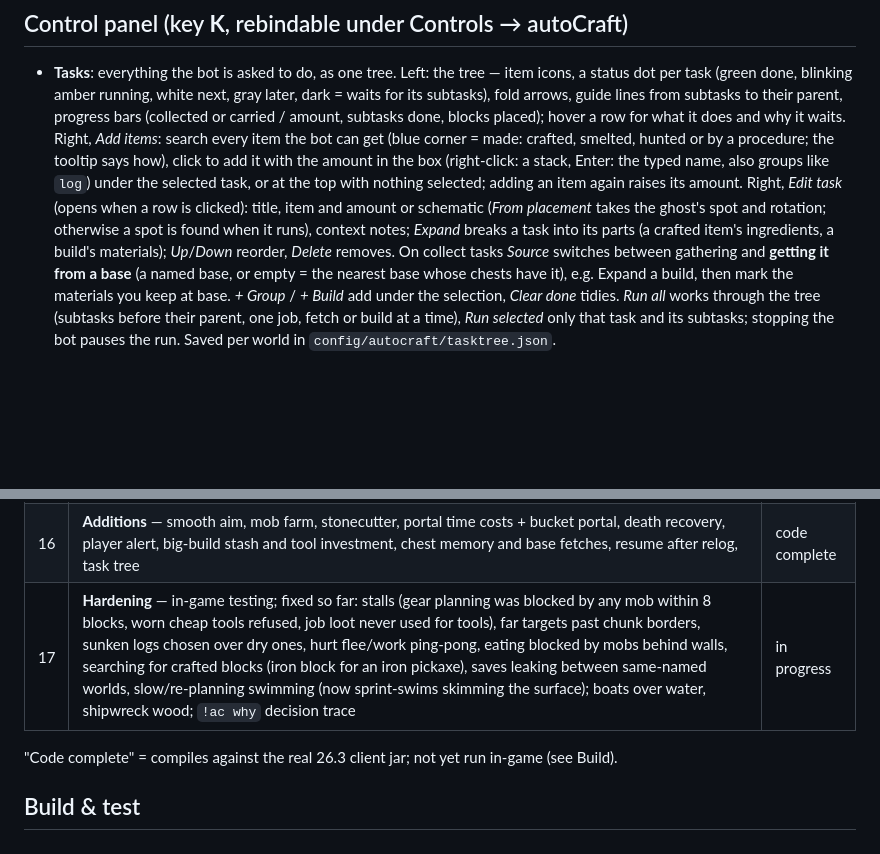
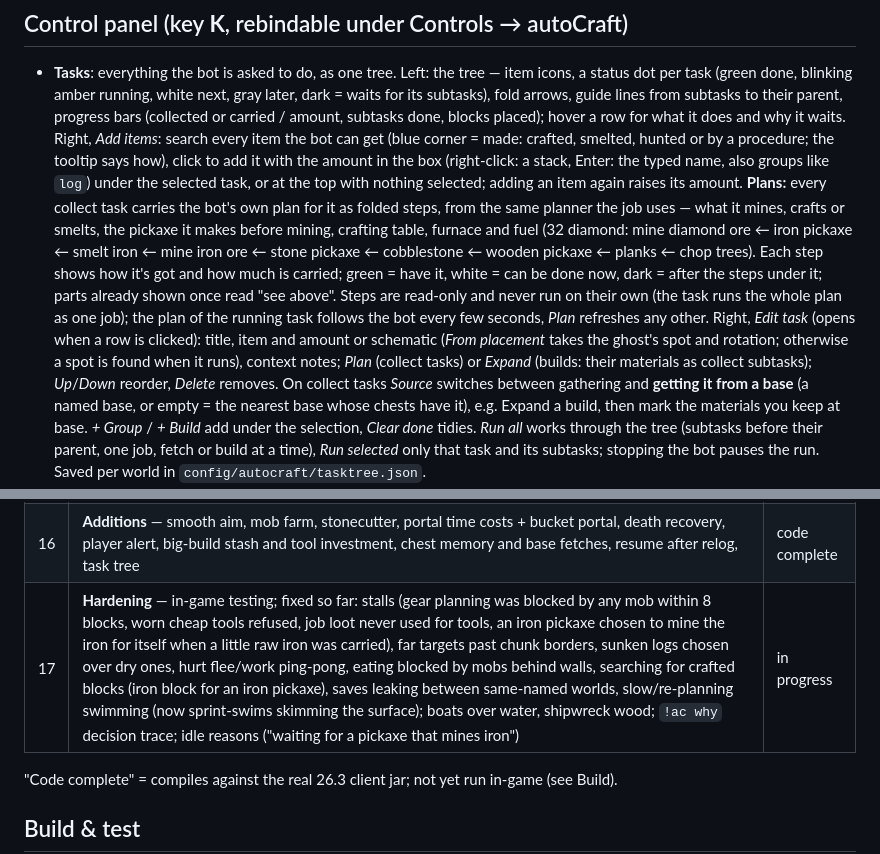
Before and after one commit to shrimpsooup2/autoCraft, a Markdown page: PLAN.md, 2 parts joined by grey strips. Drawn GitHub-style; blank space fills up the shorter version.

Commit message:
PLAN.md: plan steps in the task tree, iron-pickaxe stall fix

```diff
--- a/PLAN.md
+++ b/PLAN.md
@@ -23,9 +23,16 @@ dissolves into redstone circuitry: its right-hand teeth turn into traces ending
   (blue corner = made: crafted, smelted, hunted or by a procedure; the tooltip says how), click to add it with
   the amount in the box (right-click: a stack, Enter: the typed name, also groups like `log`) under the selected
   task, or at the top with nothing selected; adding an item again raises its amount.
+  **Plans:** every collect task carries the bot's own plan for it as folded steps, from the same planner the job
+  uses — what it mines, crafts or smelts, the pickaxe it makes before mining, crafting table, furnace and fuel
+  (32 diamond: mine diamond ore ← iron pickaxe ← smelt iron ← mine iron ore ← stone pickaxe ← cobblestone ←
+  wooden pickaxe ← planks ← chop trees). Each step shows how it's got and how much is carried; green = have it,
+  white = can be done now, dark = after the steps under it; parts already shown once read "see above". Steps are
+  read-only and never run on their own (the task runs the whole plan as one job); the plan of the running task
+  follows the bot every few seconds, *Plan* refreshes any other.
   Right, *Edit task* (opens when a row is clicked): title, item and amount or schematic (*From placement* takes
-  the ghost's spot and rotation; otherwise a spot is found when it runs), context notes; *Expand* breaks a task
-  into its parts (a crafted item's ingredients, a build's materials); *Up*/*Down* reorder, *Delete* removes. On
+  the ghost's spot and rotation; otherwise a spot is found when it runs), context notes; *Plan* (collect tasks)
+  or *Expand* (builds: their materials as collect subtasks); *Up*/*Down* reorder, *Delete* removes. On
   collect tasks *Source* switches between gathering and **getting it from a base** (a named base, or empty = the
   nearest base whose chests have it), e.g. Expand a build, then mark the materials you keep at base. *+ Group* /
   *+ Build* add under the selection, *Clear done* tidies. *Run all* works through the tree (subtasks before their
@@ -317,7 +324,7 @@ has settled and reached the server; untargeted item use (buckets, food) finishes
 | 14 | **Fixes** — shared station rules, multi-furnace smelting, station pickup, faster pathing, quick-kill combat with crits, drowning reflex, tool tiers scaled to work | code complete |
 | 15 | **Mob drops & procedures** — loot tables, hunting, honey/wool/milk/eggs, block work, copper garden, trial chambers | code complete |
 | 16 | **Additions** — smooth aim, mob farm, stonecutter, portal time costs + bucket portal, death recovery, player alert, big-build stash and tool investment, chest memory and base fetches, resume after relog, task tree | code complete |
-| 17 | **Hardening** — in-game testing; fixed so far: stalls (gear planning was blocked by any mob within 8 blocks, worn cheap tools refused, job loot never used for tools), far targets past chunk borders, sunken logs chosen over dry ones, hurt flee/work ping-pong, eating blocked by mobs behind walls, searching for crafted blocks (iron block for an iron pickaxe), saves leaking between same-named worlds, slow/re-planning swimming (now sprint-swims skimming the surface); boats over water, shipwreck wood; `!ac why` decision trace | in progress |
+| 17 | **Hardening** — in-game testing; fixed so far: stalls (gear planning was blocked by any mob within 8 blocks, worn cheap tools refused, job loot never used for tools, an iron pickaxe chosen to mine the iron for itself when a little raw iron was carried), far targets past chunk borders, sunken logs chosen over dry ones, hurt flee/work ping-pong, eating blocked by mobs behind walls, searching for crafted blocks (iron block for an iron pickaxe), saves leaking between same-named worlds, slow/re-planning swimming (now sprint-swims skimming the surface); boats over water, shipwreck wood; `!ac why` decision trace; idle reasons ("waiting for a pickaxe that mines iron") | in progress |
 
 "Code complete" = compiles against the real 26.3 client jar; not yet run in-game (see Build).
 
```
